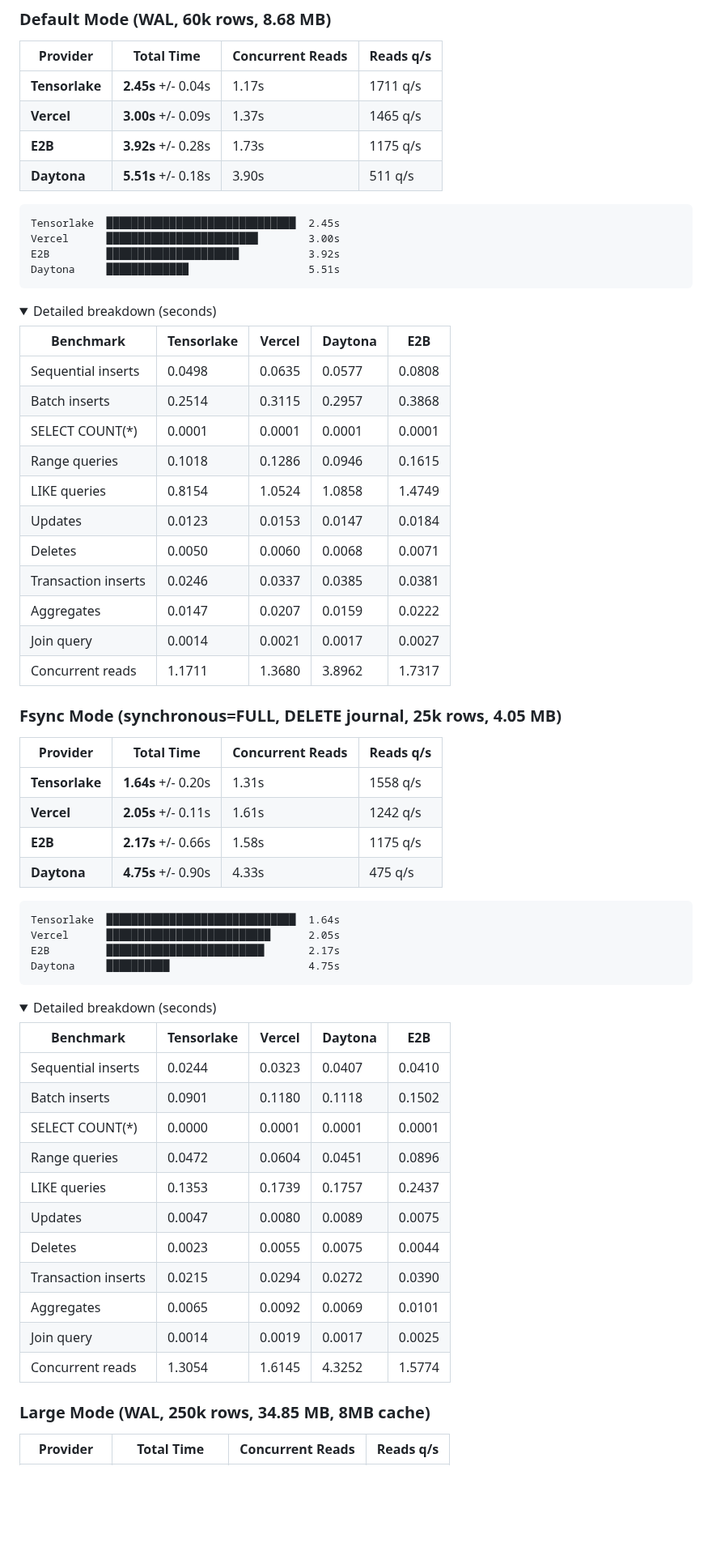
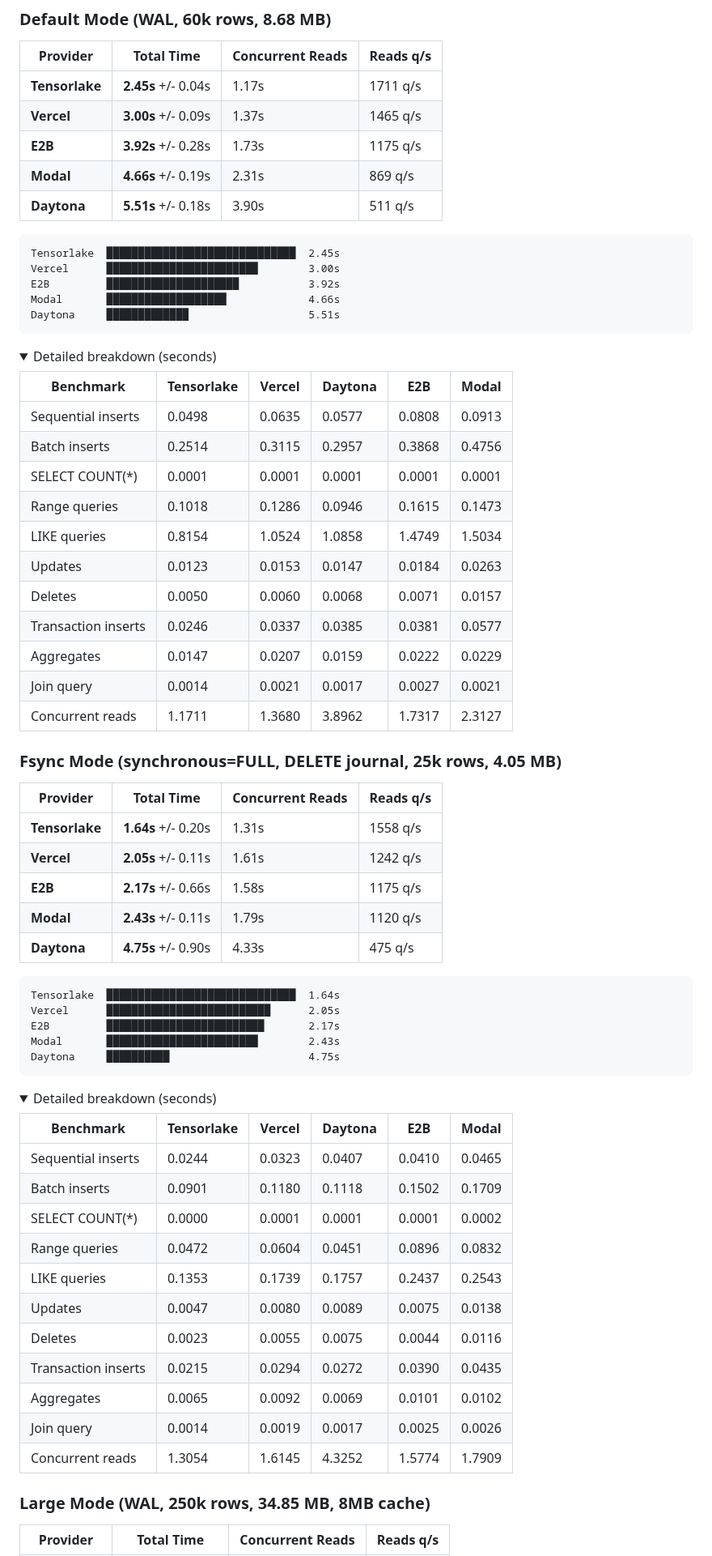
Before and after one commit to tensorlakeai/sandbox-sqlite-bench, a Markdown page: README.md, the part around one of its changes. Shown at 81% size. Rendered like a GitHub page; folded sections open; blank space fills up the shorter version.

````diff
--- a/README.md
+++ b/README.md
@@ -39,31 +39,33 @@ The benchmark script (`benchmark.py`) runs 11 SQLite operations with determinist
 | **Tensorlake** | **2.45s** +/- 0.04s | 1.17s | 1711 q/s |
 | **Vercel** | **3.00s** +/- 0.09s | 1.37s | 1465 q/s |
 | **E2B** | **3.92s** +/- 0.28s | 1.73s | 1175 q/s |
+| **Modal** | **4.66s** +/- 0.19s | 2.31s | 869 q/s |
 | **Daytona** | **5.51s** +/- 0.18s | 3.90s | 511 q/s |
 
 ```
 Tensorlake  ██████████████████████████████  2.45s
 Vercel      ████████████████████████        3.00s
 E2B         █████████████████████           3.92s
+Modal       ███████████████████             4.66s
 Daytona     █████████████                   5.51s
 ```
 
 <details>
 <summary>Detailed breakdown (seconds)</summary>
 
-| Benchmark | Tensorlake | Vercel | Daytona | E2B |
-|---|---|---|---|---|
-| Sequential inserts | 0.0498 | 0.0635 | 0.0577 | 0.0808 |
-| Batch inserts | 0.2514 | 0.3115 | 0.2957 | 0.3868 |
-| SELECT COUNT(*) | 0.0001 | 0.0001 | 0.0001 | 0.0001 |
-| Range queries | 0.1018 | 0.1286 | 0.0946 | 0.1615 |
-| LIKE queries | 0.8154 | 1.0524 | 1.0858 | 1.4749 |
-| Updates | 0.0123 | 0.0153 | 0.0147 | 0.0184 |
-| Deletes | 0.0050 | 0.0060 | 0.0068 | 0.0071 |
-| Transaction inserts | 0.0246 | 0.0337 | 0.0385 | 0.0381 |
-| Aggregates | 0.0147 | 0.0207 | 0.0159 | 0.0222 |
-| Join query | 0.0014 | 0.0021 | 0.0017 | 0.0027 |
-| Concurrent reads | 1.1711 | 1.3680 | 3.8962 | 1.7317 |
+| Benchmark | Tensorlake | Vercel | Daytona | E2B | Modal |
+|---|---|---|---|---|---|
+| Sequential inserts | 0.0498 | 0.0635 | 0.0577 | 0.0808 | 0.0913 |
+| Batch inserts | 0.2514 | 0.3115 | 0.2957 | 0.3868 | 0.4756 |
+| SELECT COUNT(*) | 0.0001 | 0.0001 | 0.0001 | 0.0001 | 0.0001 |
+| Range queries | 0.1018 | 0.1286 | 0.0946 | 0.1615 | 0.1473 |
+| LIKE queries | 0.8154 | 1.0524 | 1.0858 | 1.4749 | 1.5034 |
+| Updates | 0.0123 | 0.0153 | 0.0147 | 0.0184 | 0.0263 |
+| Deletes | 0.0050 | 0.0060 | 0.0068 | 0.0071 | 0.0157 |
+| Transaction inserts | 0.0246 | 0.0337 | 0.0385 | 0.0381 | 0.0577 |
+| Aggregates | 0.0147 | 0.0207 | 0.0159 | 0.0222 | 0.0229 |
+| Join query | 0.0014 | 0.0021 | 0.0017 | 0.0027 | 0.0021 |
+| Concurrent reads | 1.1711 | 1.3680 | 3.8962 | 1.7317 | 2.3127 |
 
 </details>
 
@@ -74,31 +76,33 @@ Daytona     █████████████                   5.51s
 | **Tensorlake** | **1.64s** +/- 0.20s | 1.31s | 1558 q/s |
 | **Vercel** | **2.05s** +/- 0.11s | 1.61s | 1242 q/s |
 | **E2B** | **2.17s** +/- 0.66s | 1.58s | 1175 q/s |
+| **Modal** | **2.43s** +/- 0.11s | 1.79s | 1120 q/s |
 | **Daytona** | **4.75s** +/- 0.90s | 4.33s | 475 q/s |
 
 ```
 Tensorlake  ██████████████████████████████  1.64s
 Vercel      ██████████████████████████      2.05s
 E2B         █████████████████████████       2.17s
+Modal       ████████████████████████        2.43s
 Daytona     ██████████                      4.75s
 ```
 
 <details>
 <summary>Detailed breakdown (seconds)</summary>
 
-| Benchmark | Tensorlake | Vercel | Daytona | E2B |
-|---|---|---|---|---|
-| Sequential inserts | 0.0244 | 0.0323 | 0.0407 | 0.0410 |
-| Batch inserts | 0.0901 | 0.1180 | 0.1118 | 0.1502 |
-| SELECT COUNT(*) | 0.0000 | 0.0001 | 0.0001 | 0.0001 |
-| Range queries | 0.0472 | 0.0604 | 0.0451 | 0.0896 |
-| LIKE queries | 0.1353 | 0.1739 | 0.1757 | 0.2437 |
-| Updates | 0.0047 | 0.0080 | 0.0089 | 0.0075 |
-| Deletes | 0.0023 | 0.0055 | 0.0075 | 0.0044 |
-| Transaction inserts | 0.0215 | 0.0294 | 0.0272 | 0.0390 |
-| Aggregates | 0.0065 | 0.0092 | 0.0069 | 0.0101 |
-| Join query | 0.0014 | 0.0019 | 0.0017 | 0.0025 |
-| Concurrent reads | 1.3054 | 1.6145 | 4.3252 | 1.5774 |
+| Benchmark | Tensorlake | Vercel | Daytona | E2B | Modal |
+|---|---|---|---|---|---|
+| Sequential inserts | 0.0244 | 0.0323 | 0.0407 | 0.0410 | 0.0465 |
+| Batch inserts | 0.0901 | 0.1180 | 0.1118 | 0.1502 | 0.1709 |
+| SELECT COUNT(*) | 0.0000 | 0.0001 | 0.0001 | 0.0001 | 0.0002 |
+| Range queries | 0.0472 | 0.0604 | 0.0451 | 0.0896 | 0.0832 |
+| LIKE queries | 0.1353 | 0.1739 | 0.1757 | 0.2437 | 0.2543 |
+| Updates | 0.0047 | 0.0080 | 0.0089 | 0.0075 | 0.0138 |
+| Deletes | 0.0023 | 0.0055 | 0.0075 | 0.0044 | 0.0116 |
+| Transaction inserts | 0.0215 | 0.0294 | 0.0272 | 0.0390 | 0.0435 |
+| Aggregates | 0.0065 | 0.0092 | 0.0069 | 0.0101 | 0.0102 |
+| Join query | 0.0014 | 0.0019 | 0.0017 | 0.0025 | 0.0026 |
+| Concurrent reads | 1.3054 | 1.6145 | 4.3252 | 1.5774 | 1.7909 |
 
 </details>
 
````
Also changed, not shown: other parts of README.md (+25 -20 lines), benchmark_chart.png, 1 other file.
